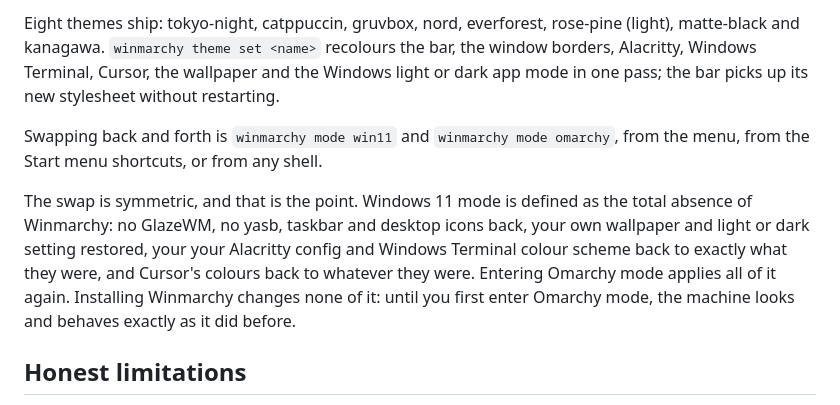
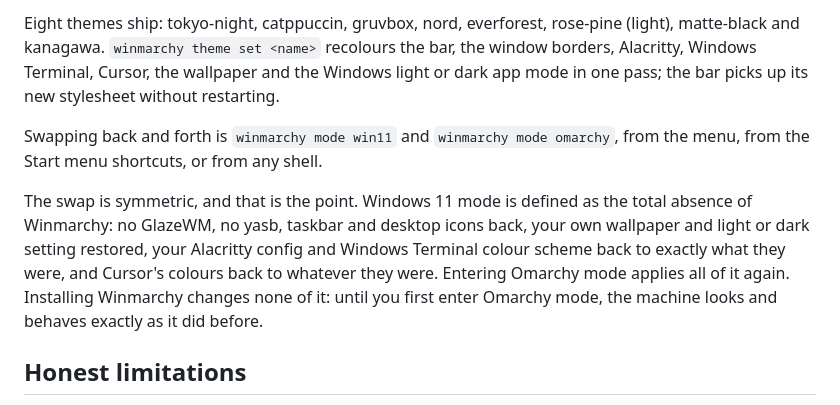
Before and after one commit to Mathew-Harvey/WinOmarchy, a Markdown page: README.md, the part around the change. GitHub-like rendering.

Commit message:
tidy README prose after the Alacritty edits
Co-Authored-By: Claude Fable 5 <noreply@anthropic.com>
Claude-Session: https://claude.ai/code/session_01RXrDirwxDS3ZFUMvQhxnfK

```diff
--- a/README.md
+++ b/README.md
@@ -112,9 +112,8 @@ focus, `lwin+shift+arrows` move, `lwin+w` close, `lwin+f` fullscreen,
 Eight themes ship: tokyo-night, catppuccin, gruvbox, nord, everforest,
 rose-pine (light), matte-black and kanagawa. `winmarchy theme set <name>`
 recolours the bar, the window borders, Alacritty, Windows Terminal, Cursor,
-the wallpaper
-and the Windows light or dark app mode in one pass; the bar picks up its
-new stylesheet without restarting.
+the wallpaper and the Windows light or dark app mode in one pass; the bar
+picks up its new stylesheet without restarting.
 
 Swapping back and forth is `winmarchy mode win11` and
 `winmarchy mode omarchy`, from the menu, from the Start menu shortcuts, or
@@ -123,11 +122,11 @@ from any shell.
 The swap is symmetric, and that is the point. Windows 11 mode is defined as
 the total absence of Winmarchy: no GlazeWM, no yasb, taskbar and desktop
 icons back, your own wallpaper and light or dark setting restored, your
-your Alacritty config and Windows Terminal colour scheme back to exactly
-what they were, and Cursor's colours back to whatever they were. Entering Omarchy mode applies
-all of it again. Installing Winmarchy changes
-none of it: until you first enter Omarchy mode, the machine looks and
-behaves exactly as it did before.
+Alacritty config and Windows Terminal colour scheme back to exactly what
+they were, and Cursor's colours back to whatever they were. Entering
+Omarchy mode applies all of it again. Installing Winmarchy changes none of
+it: until you first enter Omarchy mode, the machine looks and behaves
+exactly as it did before.
 
 ## Honest limitations
 
```
